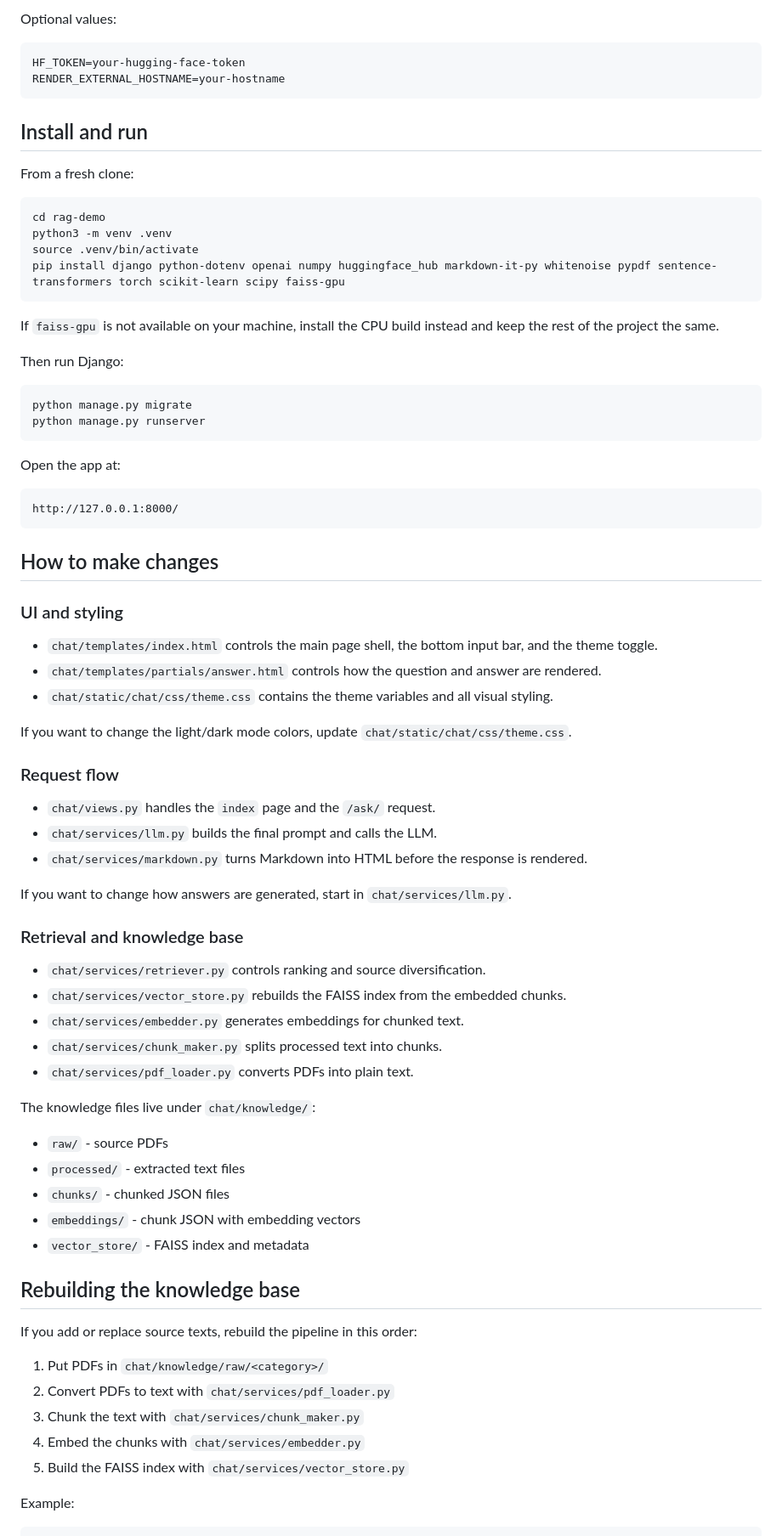
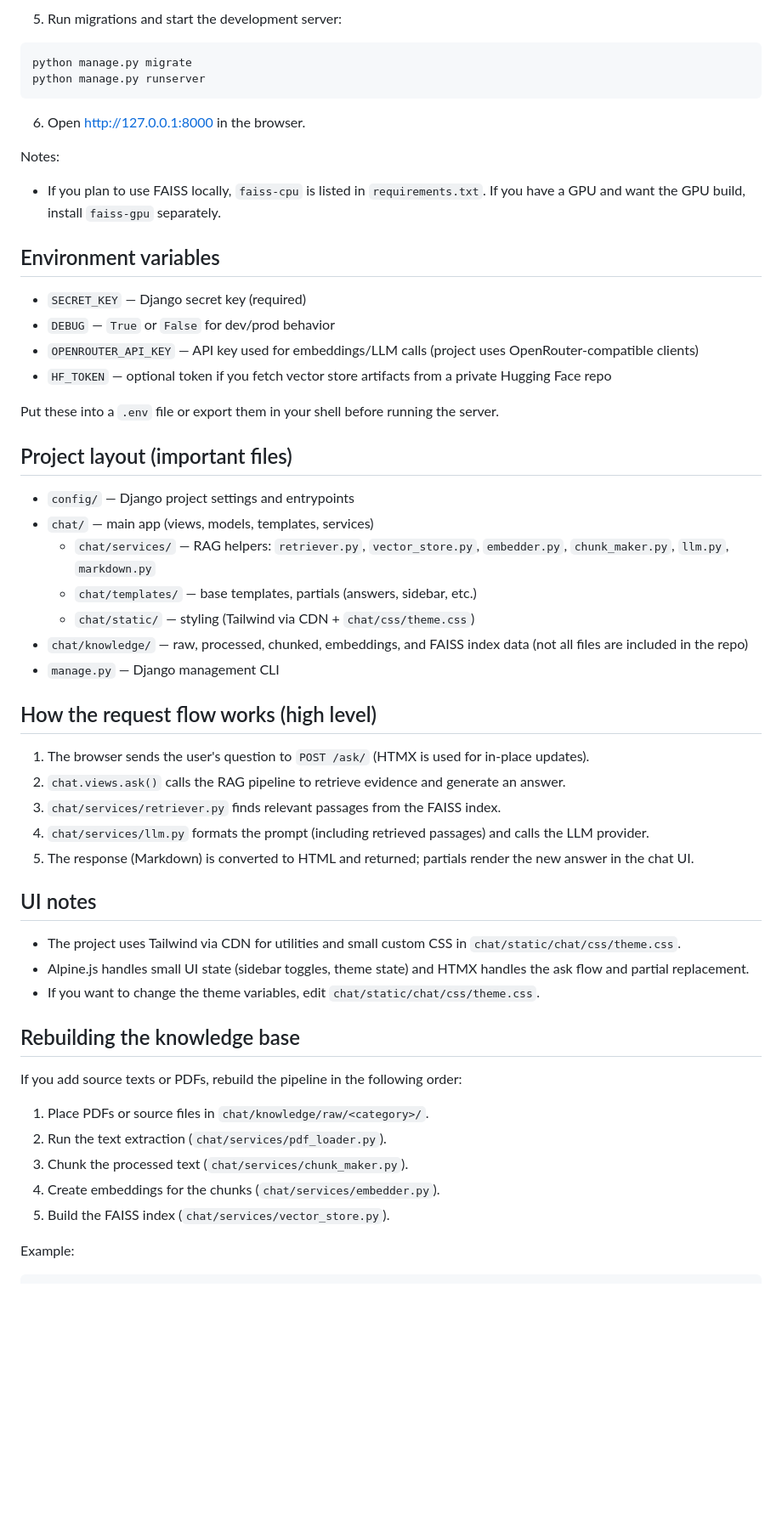
Before and after one commit to notSoAman/rag-demo, a Markdown page: README.md, the part around one of its changes. Shown at 85% size. Drawn GitHub-style; blank space fills up the shorter version.

````diff
--- a/README.md
+++ b/README.md
@@ -59,81 +42,56 @@ OPENROUTER_API_KEY=your-openrouter-api-key
 ```
 
-Optional values:
-
-```env
-HF_TOKEN=your-hugging-face-token
-RENDER_EXTERNAL_HOSTNAME=your-hostname
-```
-
-## Install and run
-
-From a fresh clone:
-
-```bash
-cd rag-demo
-python3 -m venv .venv
-source .venv/bin/activate
-pip install django python-dotenv openai numpy huggingface_hub markdown-it-py whitenoise pypdf sentence-transformers torch scikit-learn scipy faiss-gpu
-```
-
-If `faiss-gpu` is not available on your machine, install the CPU build instead and keep the rest of the project the same.
-
-Then run Django:
+5. Run migrations and start the development server:
 
 ```bash
 python manage.py migrate
 python manage.py runserver
 ```
 
-Open the app at:
+6. Open http://127.0.0.1:8000 in the browser.
 
-```text
-http://127.0.0.1:8000/
-```
+Notes:
+- If you plan to use FAISS locally, `faiss-cpu` is listed in `requirements.txt`. If you have a GPU and want the GPU build, install `faiss-gpu` separately.
 
-## How to make changes
+## Environment variables
+- `SECRET_KEY` — Django secret key (required)
+- `DEBUG` — `True` or `False` for dev/prod behavior
+- `OPENROUTER_API_KEY` — API key used for embeddings/LLM calls (project uses OpenRouter-compatible clients)
+- `HF_TOKEN` — optional token if you fetch vector store artifacts from a private Hugging Face repo
 
-### UI and styling
+Put these into a `.env` file or export them in your shell before running the server.
 
-- `chat/templates/index.html` controls the main page shell, the bottom input bar, and the theme toggle.
-- `chat/templates/partials/answer.html` controls how the question and answer are rendered.
-- `chat/static/chat/css/theme.css` contains the theme variables and all visual styling.
+## Project layout (important files)
+- `config/` — Django project settings and entrypoints
+- `chat/` — main app (views, models, templates, services)
+	- `chat/services/` — RAG helpers: `retriever.py`, `vector_store.py`, `embedder.py`, `chunk_maker.py`, `llm.py`, `markdown.py`
+	- `chat/templates/` — base templates, partials (answers, sidebar, etc.)
+	- `chat/static/` — styling (Tailwind via CDN + `chat/css/theme.css`)
+- `chat/knowledge/` — raw, processed, chunked, embeddings, and FAISS index data (not all files are included in the repo)
+- `manage.py` — Django management CLI
 
-If you want to change the light/dark mode colors, update `chat/static/chat/css/theme.css`.
+## How the request flow works (high level)
 
-### Request flow
+1. The browser sends the user's question to `POST /ask/` (HTMX is used for in-place updates).
+2. `chat.views.ask()` calls the RAG pipeline to retrieve evidence and generate an answer.
+3. `chat/services/retriever.py` finds relevant passages from the FAISS index.
+4. `chat/services/llm.py` formats the prompt (including retrieved passages) and calls the LLM provider.
+5. The response (Markdown) is converted to HTML and returned; partials render the new answer in the chat UI.
 
-- `chat/views.py` handles the `index` page and the `/ask/` request.
-- `chat/services/llm.py` builds the final prompt and calls the LLM.
-- `chat/services/markdown.py` turns Markdown into HTML before the response is rendered.
-
-If you want to change how answers are generated, start in `chat/services/llm.py`.
-
-### Retrieval and knowledge base
-
-- `chat/services/retriever.py` controls ranking and source diversification.
-- `chat/services/vector_store.py` rebuilds the FAISS index from the embedded chunks.
-- `chat/services/embedder.py` generates embeddings for chunked text.
-- `chat/services/chunk_maker.py` splits processed text into chunks.
-- `chat/services/pdf_loader.py` converts PDFs into plain text.
-
-The knowledge files live under `chat/knowledge/`:
-
-- `raw/` - source PDFs
-- `processed/` - extracted text files
-- `chunks/` - chunked JSON files
-- `embeddings/` - chunk JSON with embedding vectors
-- `vector_store/` - FAISS index and metadata
+## UI notes
+- The project uses Tailwind via CDN for utilities and small custom CSS in `chat/static/chat/css/theme.css`.
+- Alpine.js handles small UI state (sidebar toggles, theme state) and HTMX handles the ask flow and partial replacement.
+- If you want to change the theme variables, edit `chat/static/chat/css/theme.css`.
 
 ## Rebuilding the knowledge base
 
-If you add or replace source texts, rebuild the pipeline in this order:
+If you add source texts or PDFs, rebuild the pipeline in the following order:
 
-1. Put PDFs in `chat/knowledge/raw/<category>/`
-2. Convert PDFs to text with `chat/services/pdf_loader.py`
-3. Chunk the text with `chat/services/chunk_maker.py`
-4. Embed the chunks with `chat/services/embedder.py`
-5. Build the FAISS index with `chat/services/vector_store.py`
+1. Place PDFs or source files in `chat/knowledge/raw/<category>/`.
+2. Run the text extraction (`chat/services/pdf_loader.py`).
+3. Chunk the processed text (`chat/services/chunk_maker.py`).
+4. Create embeddings for the chunks (`chat/services/embedder.py`).
+5. Build the FAISS index (`chat/services/vector_store.py`).
 
 Example:
 
````
Also changed, not shown: other parts of README.md (+34 -47 lines).
